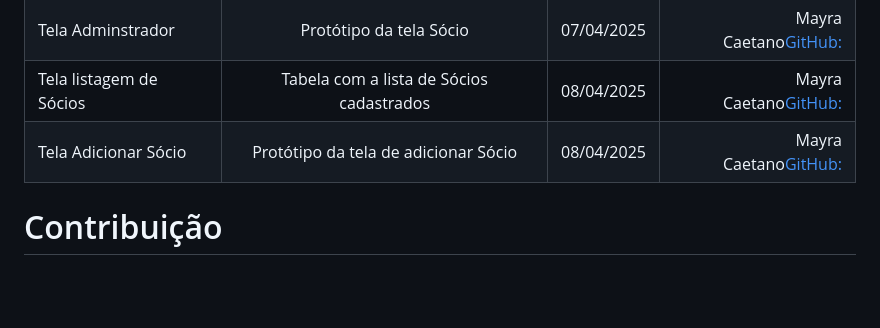
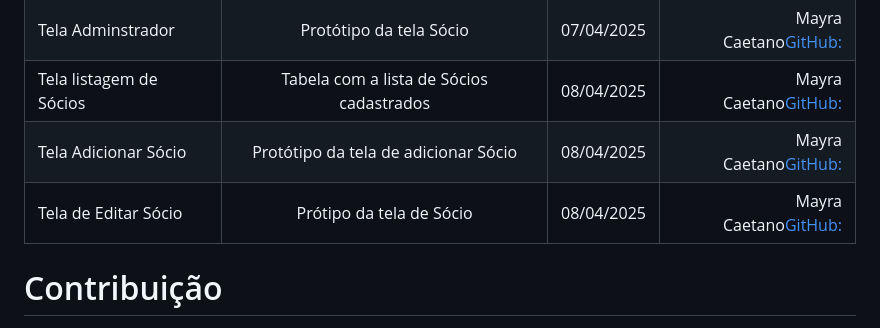
Before and after one commit to Vinicius02612/sistema_da_associacao, a Markdown page: Readme.md, the part around the change. Drawn GitHub-style; blank space fills up the shorter version.

Commit message:
Prototipação - Update Readme.md
Protótipo das telas referente ao gerenciamento de Sócios, finalizado.

```diff
--- a/Readme.md
+++ b/Readme.md
@@ -113,6 +113,7 @@ npm run dev
 | Tela Adminstrador   | Protótipo da tela Sócio   |  07/04/2025    | Mayra Caetano[GitHub:](https://github.com/May-Raa) |
 | Tela listagem de Sócios | Tabela com a lista de Sócios cadastrados| 08/04/2025 | Mayra Caetano[GitHub:](https://github.com/May-Raa) |
 | Tela Adicionar Sócio | Protótipo da tela de adicionar Sócio | 08/04/2025 | Mayra Caetano[GitHub:](https://github.com/May-Raa) |
+| Tela de Editar Sócio | Prótipo da tela de Sócio | 08/04/2025 | Mayra Caetano[GitHub:](https://github.com/May-Raa)
 
 
 
```
